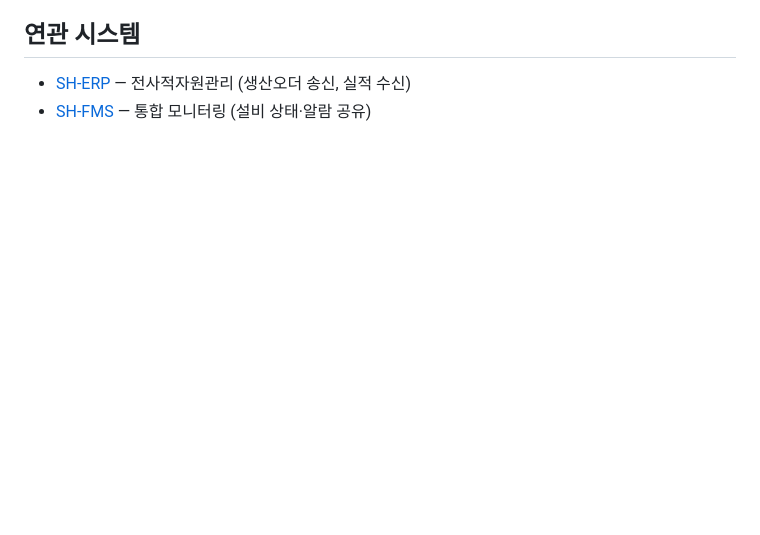
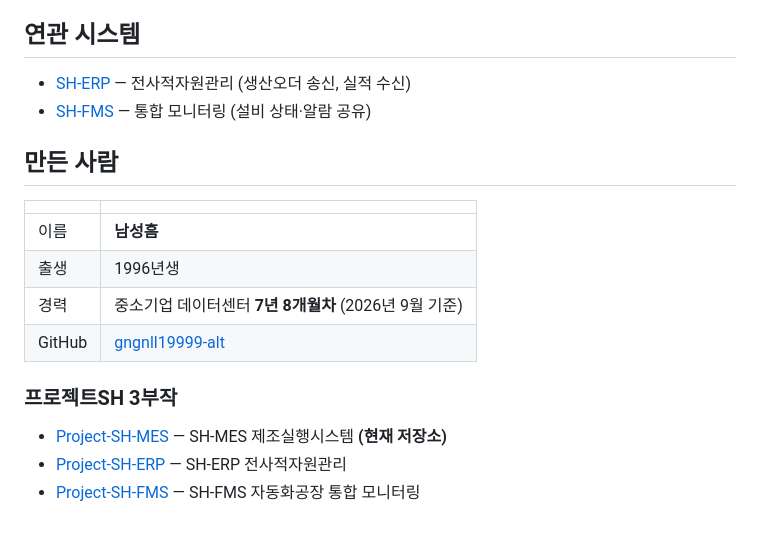
Before and after one commit to gngnll19999-alt/Project-SH-MES, a Markdown page: README.md, the part around the change. Rendered like a GitHub page; blank space fills up the shorter version.

Commit message:
README 에 만든 사람 / 경력 정보 추가
남성흠 · 1996년생 · 중소기업 데이터센터 7년 8개월차
프로젝트SH 3부작 상호 링크 포함

```diff
--- a/README.md
+++ b/README.md
@@ -85,3 +85,18 @@ presentation/           발표자료
 
 - [SH-ERP](../sh-erp) — 전사적자원관리 (생산오더 송신, 실적 수신)
 - [SH-FMS](../sh-monitoring) — 통합 모니터링 (설비 상태·알람 공유)
+
+## 만든 사람
+
+| | |
+|---|---|
+| 이름 | **남성흠** |
+| 출생 | 1996년생 |
+| 경력 | 중소기업 데이터센터 **7년 8개월차** (2026년 9월 기준) |
+| GitHub | [gngnll19999-alt](https://github.com/gngnll19999-alt) |
+
+### 프로젝트SH 3부작
+
+- [Project-SH-MES](https://github.com/gngnll19999-alt/Project-SH-MES) — SH-MES 제조실행시스템 **(현재 저장소)**
+- [Project-SH-ERP](https://github.com/gngnll19999-alt/Project-SH-ERP) — SH-ERP 전사적자원관리
+- [Project-SH-FMS](https://github.com/gngnll19999-alt/Project-SH-FMS) — SH-FMS 자동화공장 통합 모니터링
```
